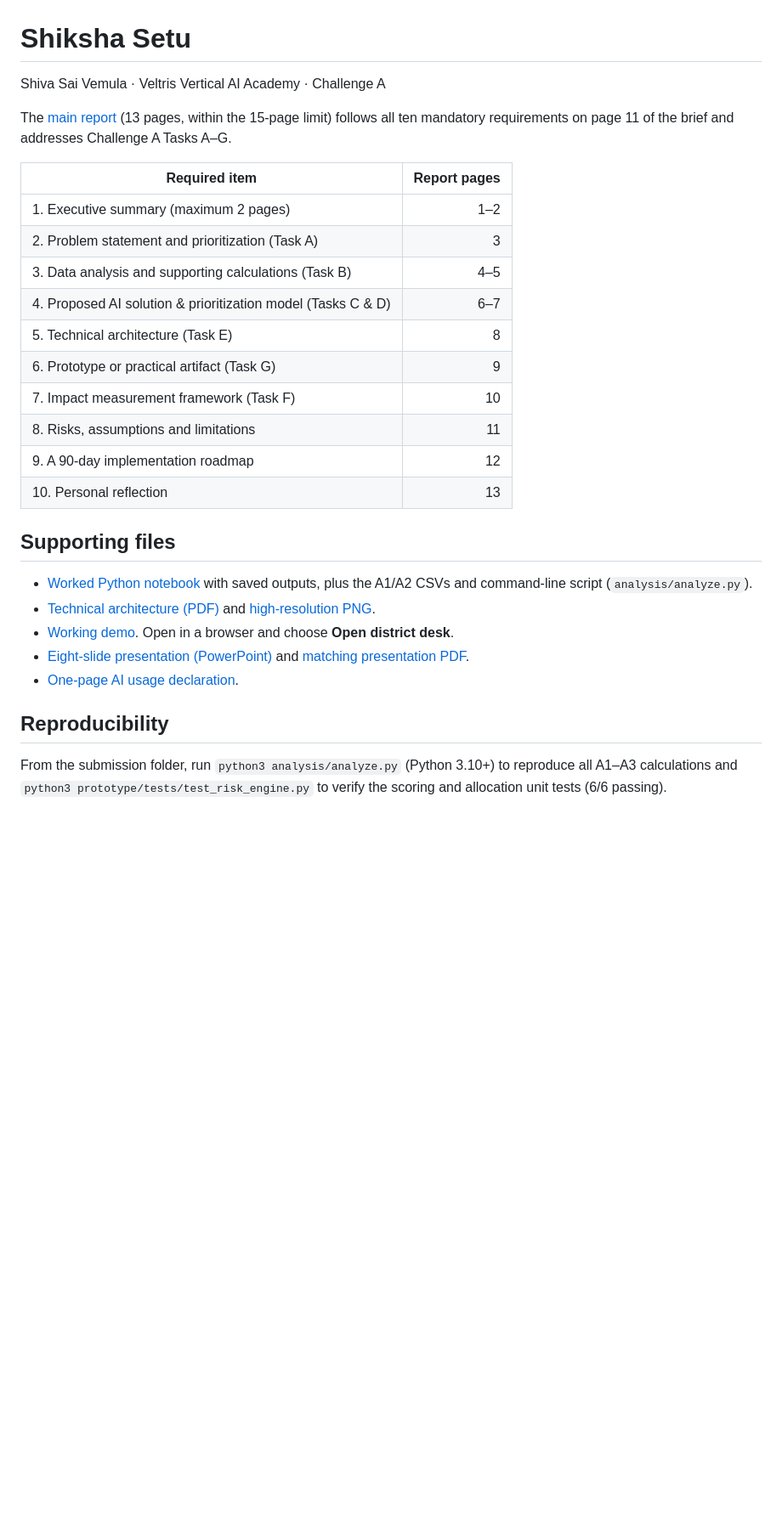
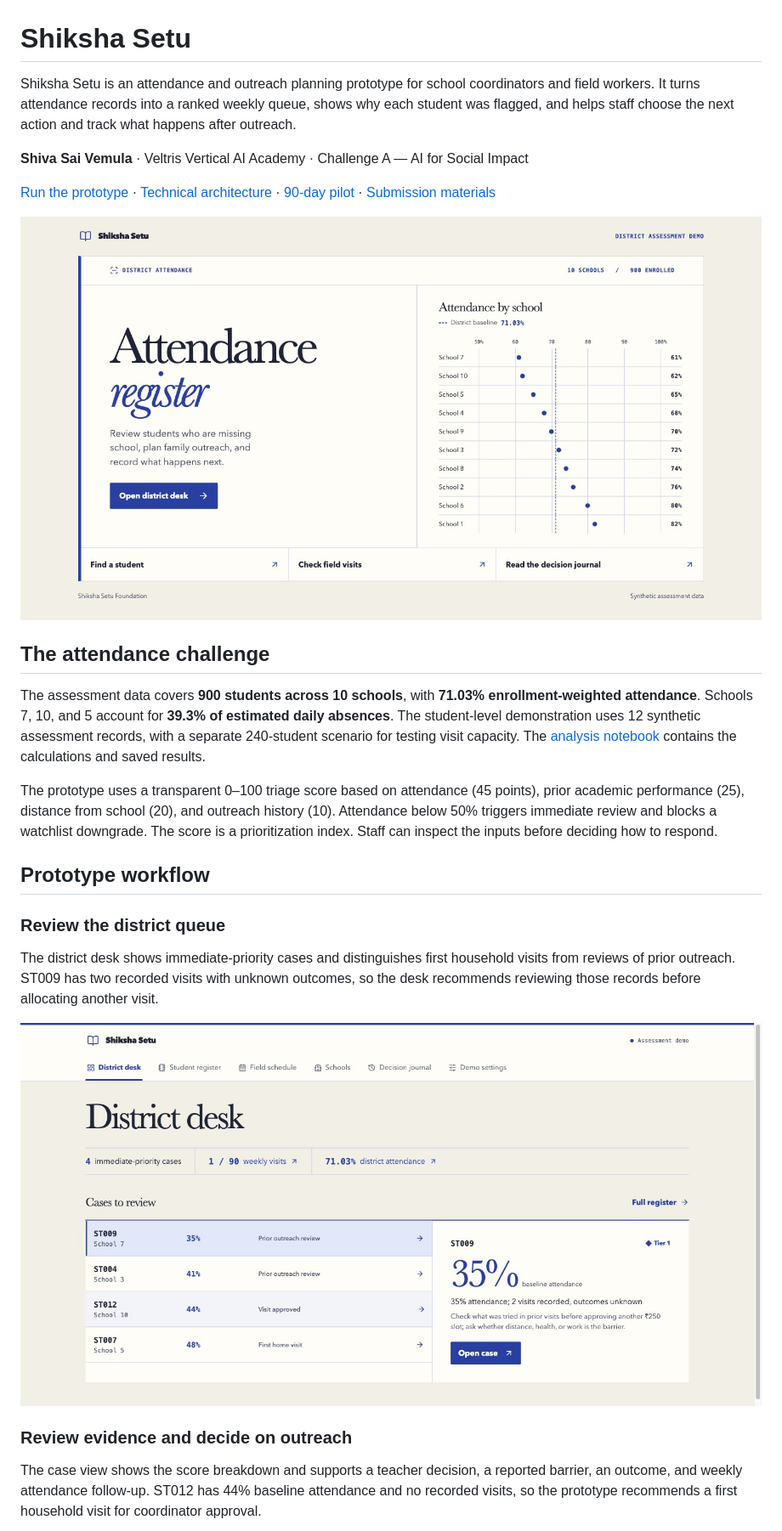
Before and after one commit to Shivasai132678/Shiksha-Setu, a Markdown page: README.md, the part around one of its changes. Shown at 85% size. Rendered like a GitHub page; pictures changed too: docs/screenshots/attendance-register.jpg (added), docs/screenshots/district-desk.jpg (added); blank space fills up the shorter version.

Commit message:
Document Shiksha Setu architecture and pilot workflow

```diff
--- a/README.md
+++ b/README.md
@@ -1,30 +1,28 @@
 # Shiksha Setu
 
-Shiva Sai Vemula · Veltris Vertical AI Academy · Challenge A
+Shiksha Setu is an attendance and outreach planning prototype for school coordinators and field workers. It turns attendance records into a ranked weekly queue, shows why each student was flagged, and helps staff choose the next action and track what happens after outreach.
 
-The [main report](Main-Report.pdf) (13 pages, within the 15-page limit) follows all ten mandatory requirements on page 11 of the brief and addresses Challenge A Tasks A–G.
+**Shiva Sai Vemula** · Veltris Vertical AI Academy · Challenge A — AI for Social Impact
 
-| Required item | Report pages |
-|---|---:|
-| 1. Executive summary (maximum 2 pages) | 1–2 |
-| 2. Problem statement and prioritization (Task A) | 3 |
-| 3. Data analysis and supporting calculations (Task B) | 4–5 |
-| 4. Proposed AI solution & prioritization model (Tasks C & D) | 6–7 |
-| 5. Technical architecture (Task E) | 8 |
-| 6. Prototype or practical artifact (Task G) | 9 |
-| 7. Impact measurement framework (Task F) | 10 |
-| 8. Risks, assumptions and limitations | 11 |
-| 9. A 90-day implementation roadmap | 12 |
-| 10. Personal reflection | 13 |
+[Run the prototype](#run-the-prototype) · [Technical architecture](#technical-architecture) · [90-day pilot](#90-day-pilot-and-future-work) · [Submission materials](#submission-materials)
 
-## Supporting files
+![Attendance register landing page with a chart comparing attendance across ten schools](docs/screenshots/attendance-register.jpg)
 
-- [Worked Python notebook](analysis/Attendance-Analysis.ipynb) with saved outputs, plus the A1/A2 CSVs and command-line script (`analysis/analyze.py`).
-- [Technical architecture (PDF)](architecture/Architecture.pdf) and [high-resolution PNG](architecture/Architecture.png).
-- [Working demo](prototype/index.html). Open in a browser and choose **Open district desk**.
-- [Eight-slide presentation (PowerPoint)](Shiksha-Setu-Presentation.pptx) and [matching presentation PDF](Shiksha-Setu-Presentation.pdf).
-- [One-page AI usage declaration](AI-Usage-Declaration.pdf).
+## The attendance challenge
 
-## Reproducibility
+The assessment data covers **900 students across 10 schools**, with **71.03% enrollment-weighted attendance**. Schools 7, 10, and 5 account for **39.3% of estimated daily absences**. The student-level demonstration uses 12 synthetic assessment records, with a separate 240-student scenario for testing visit capacity. The [analysis notebook](analysis/Attendance-Analysis.ipynb) contains the calculations and saved results.
 
-From the submission folder, run `python3 analysis/analyze.py` (Python 3.10+) to reproduce all A1–A3 calculations and `python3 prototype/tests/test_risk_engine.py` to verify the scoring and allocation unit tests (6/6 passing).
+The prototype uses a transparent 0–100 triage score based on attendance (45 points), prior academic performance (25), distance from school (20), and outreach history (10). Attendance below 50% triggers immediate review and blocks a watchlist downgrade. The score is a prioritization index. Staff can inspect the inputs before deciding how to respond.
+
+## Prototype workflow
+
+### Review the district queue
+
+The district desk shows immediate-priority cases and distinguishes first household visits from reviews of prior outreach. ST009 has two recorded visits with unknown outcomes, so the desk recommends reviewing those records before allocating another visit.
+
+![District desk showing four priority cases and the prior outreach review for ST009](docs/screenshots/district-desk.jpg)
+
+### Review evidence and decide on outreach
+
+The case view shows the score breakdown and supports a teacher decision, a reported barrier, an outcome, and weekly attendance follow-up. ST012 has 44% baseline attendance and no recorded visits, so the prototype recommends a first household visit for coordinator approval.
+
```
Also changed, not shown: other parts of README.md (+51 -0 lines), docs/screenshots/field-schedule.jpg (added), docs/screenshots/student-case.jpg (added).
